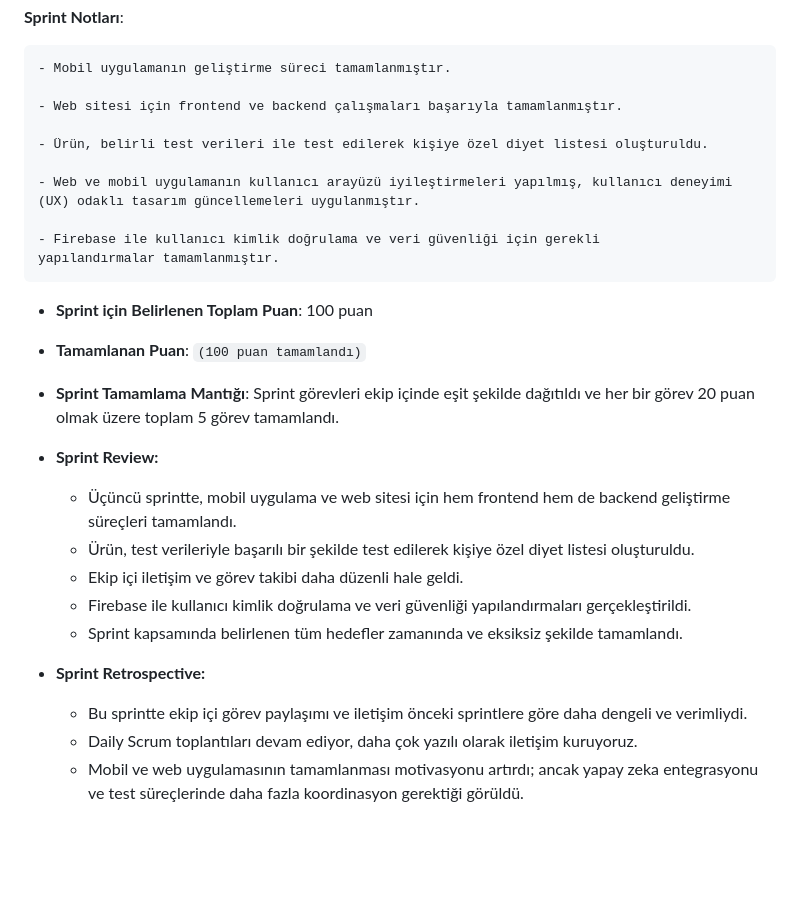
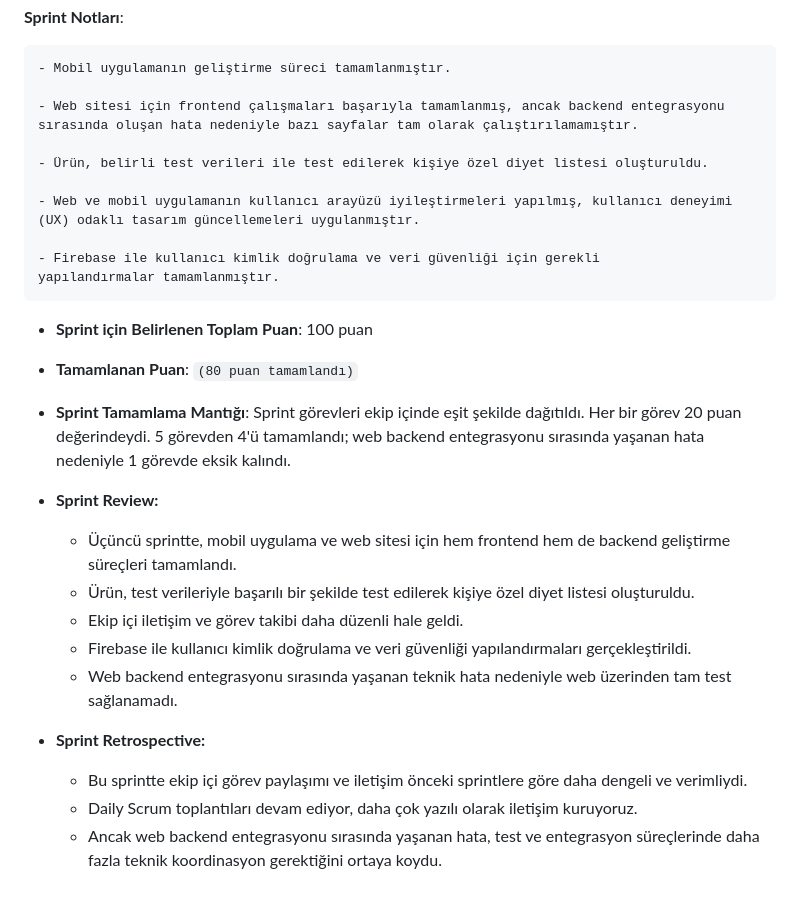
Before and after one commit to musisma/Bootcamp-Grup-151, a Markdown page: README.md, the part around the change. GitHub-like rendering; folded sections open; blank space fills up the shorter version.

```diff
--- a/README.md
+++ b/README.md
@@ -265,7 +265,7 @@
 
     - Mobil uygulamanın geliştirme süreci tamamlanmıştır.
 
-    - Web sitesi için frontend ve backend çalışmaları başarıyla tamamlanmıştır.
+    - Web sitesi için frontend çalışmaları başarıyla tamamlanmış, ancak backend entegrasyonu sırasında oluşan hata nedeniyle bazı sayfalar tam olarak çalıştırılamamıştır.
 
     - Ürün, belirli test verileri ile test edilerek kişiye özel diyet listesi oluşturuldu.
 
@@ -274,18 +274,18 @@
     - Firebase ile kullanıcı kimlik doğrulama ve veri güvenliği için gerekli yapılandırmalar tamamlanmıştır.
 
   - **Sprint için Belirlenen Toplam Puan**: 100 puan
-  - **Tamamlanan Puan**: `(100 puan tamamlandı)`
-  - **Sprint Tamamlama Mantığı**: Sprint görevleri ekip içinde eşit şekilde dağıtıldı ve her bir görev 20 puan olmak üzere toplam 5 görev tamamlandı.
+  - **Tamamlanan Puan**: `(80 puan tamamlandı)`
+  - **Sprint Tamamlama Mantığı**: Sprint görevleri ekip içinde eşit şekilde dağıtıldı. Her bir görev 20 puan değerindeydi. 5 görevden 4'ü tamamlandı; web backend entegrasyonu sırasında yaşanan hata nedeniyle 1 görevde eksik kalındı.
 
   - **Sprint Review:**
     - Üçüncü sprintte, mobil uygulama ve web sitesi için hem frontend hem de backend geliştirme süreçleri tamamlandı.
     - Ürün, test verileriyle başarılı bir şekilde test edilerek kişiye özel diyet listesi oluşturuldu.
     - Ekip içi iletişim ve görev takibi daha düzenli hale geldi.
     - Firebase ile kullanıcı kimlik doğrulama ve veri güvenliği yapılandırmaları gerçekleştirildi.
-    - Sprint kapsamında belirlenen tüm hedefler zamanında ve eksiksiz şekilde tamamlandı.
+    - Web backend entegrasyonu sırasında yaşanan teknik hata nedeniyle web üzerinden tam test sağlanamadı.
 
   - **Sprint Retrospective:**
     - Bu sprintte ekip içi görev paylaşımı ve iletişim önceki sprintlere göre daha dengeli ve verimliydi.
     - Daily Scrum toplantıları devam ediyor, daha çok yazılı olarak iletişim kuruyoruz.
-    - Mobil ve web uygulamasının tamamlanması motivasyonu artırdı; ancak yapay zeka entegrasyonu ve test süreçlerinde daha fazla koordinasyon gerektiği görüldü.
+    - Ancak web backend entegrasyonu sırasında yaşanan hata, test ve entegrasyon süreçlerinde daha fazla teknik koordinasyon gerektiğini ortaya koydu.
  </details>
```
